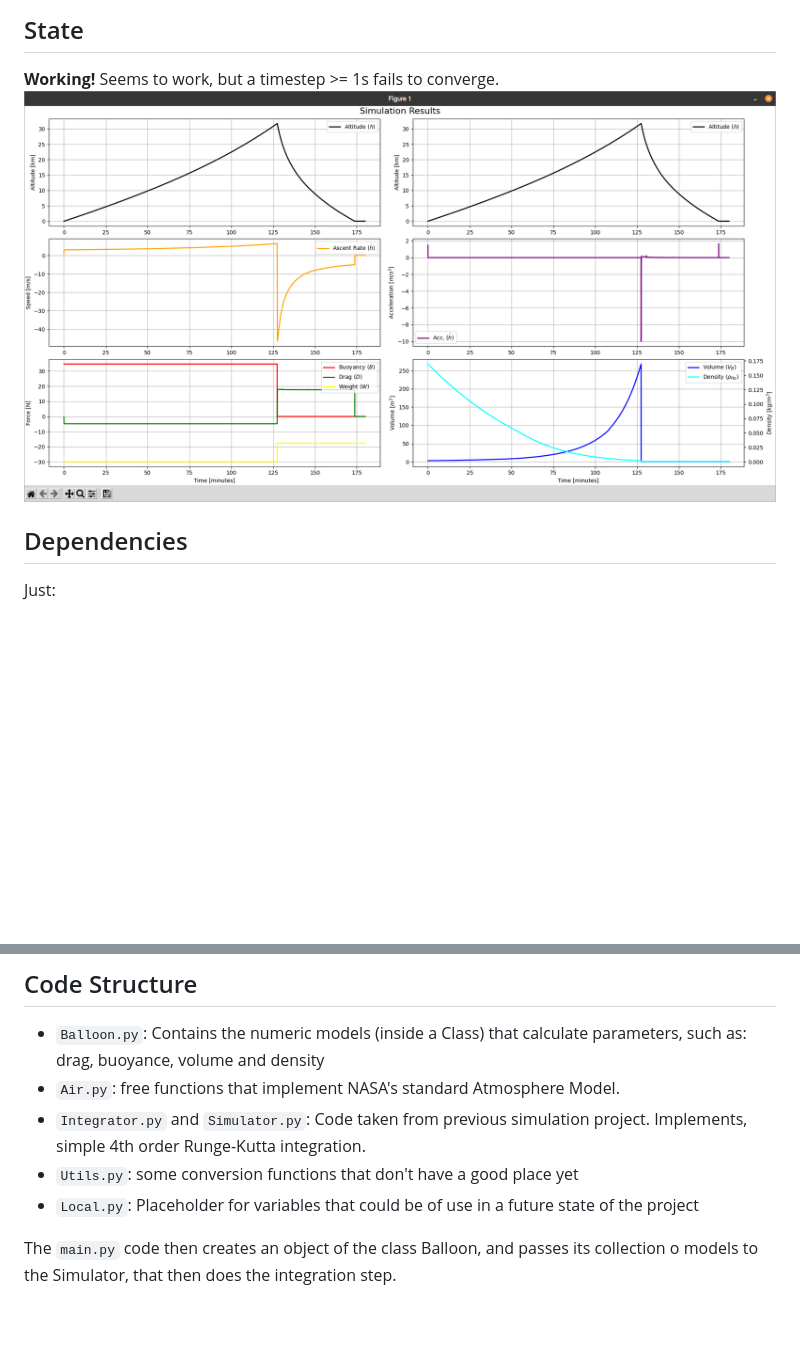
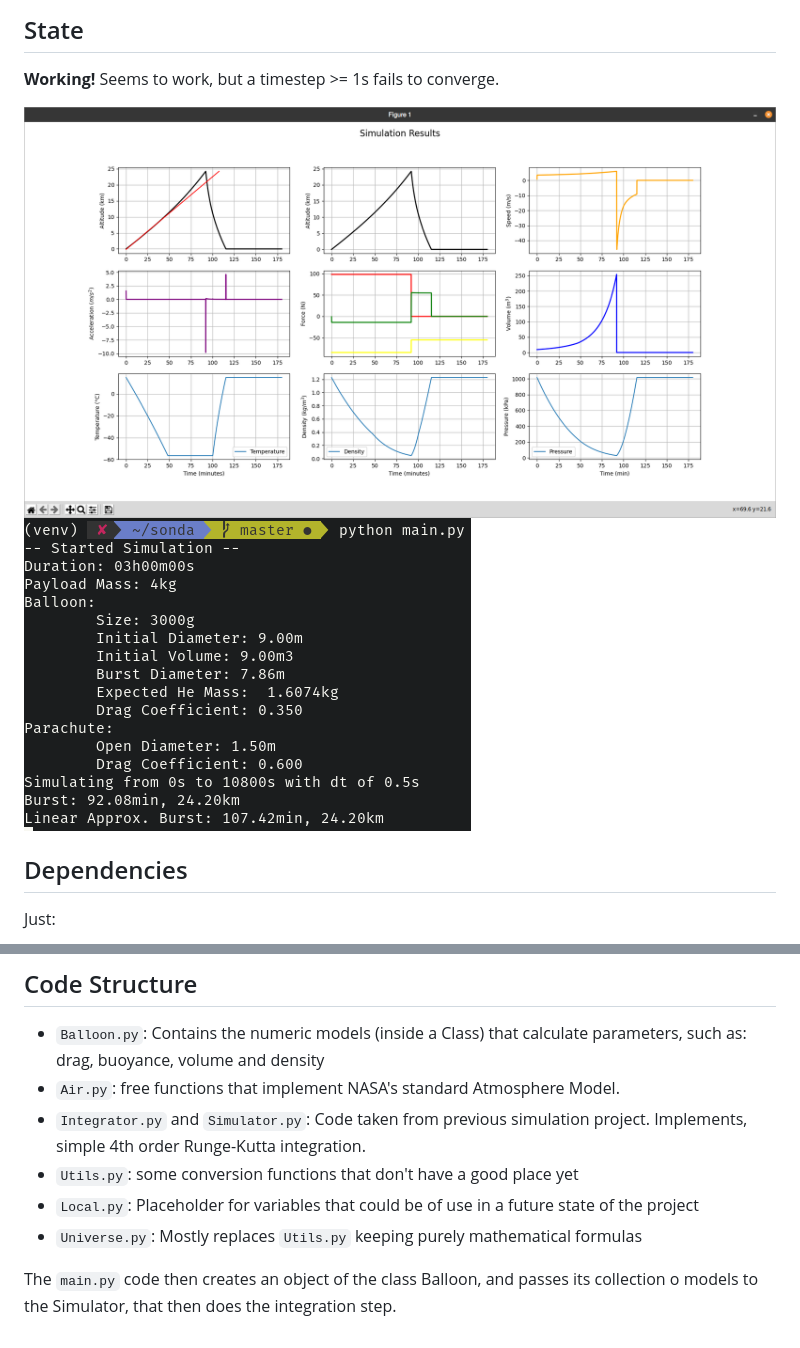
Before and after one commit to leocelente/sonda-simulator, a Markdown page: README.md, 2 parts joined by grey strips. Rendered like a GitHub page; pictures changed too: assets/screenshot.png, assets/terminal.png (added); blank space fills up the shorter version.

Commit message:
Updated README and screenshot to latest

```diff
--- a/README.md
+++ b/README.md
@@ -8,7 +8,9 @@ the design of an Altitude Control System.
 ## State
 **Working!**
 Seems to work, but a timestep >= 1s fails to converge.
+
 ![screenshot](assets/screenshot.png)
+![terminal](assets/terminal.png)
 
 ## Dependencies
 Just:
@@ -34,6 +36,7 @@ $ source .venv/bin/activate
  Implements, simple 4th order Runge-Kutta integration.
  - `Utils.py`: some conversion functions that don't have a good place yet
  - `Local.py`: Placeholder for variables that could be of use in a future state of the project
+ - `Universe.py`: Mostly replaces `Utils.py` keeping purely mathematical formulas
 
 The `main.py` code then creates an object of the class Balloon, and passes its collection o models
 to the Simulator,  that then does the integration step.
```
